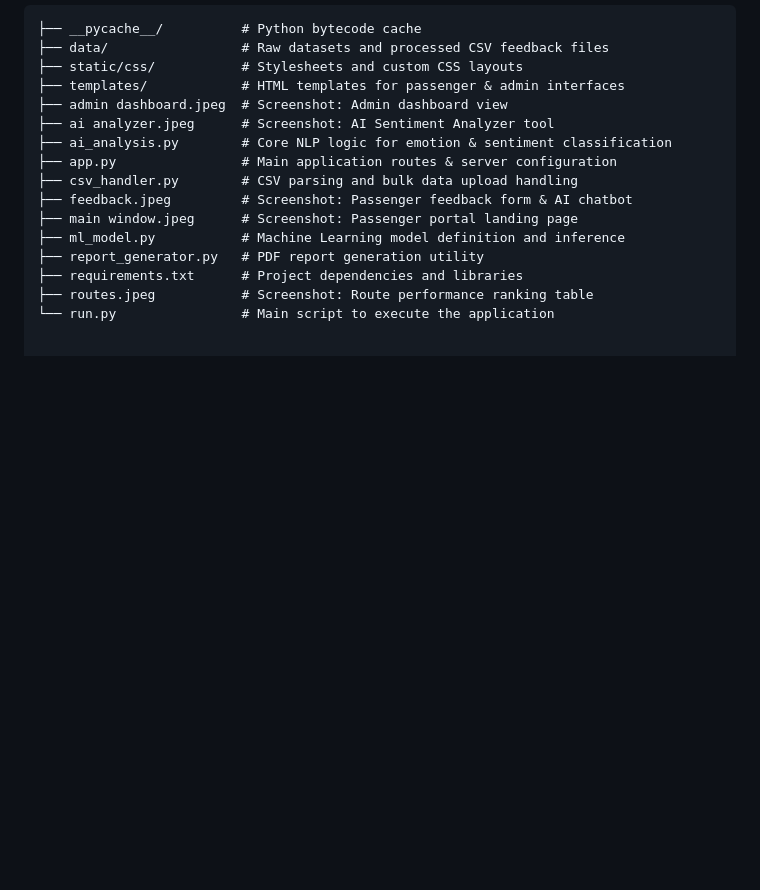
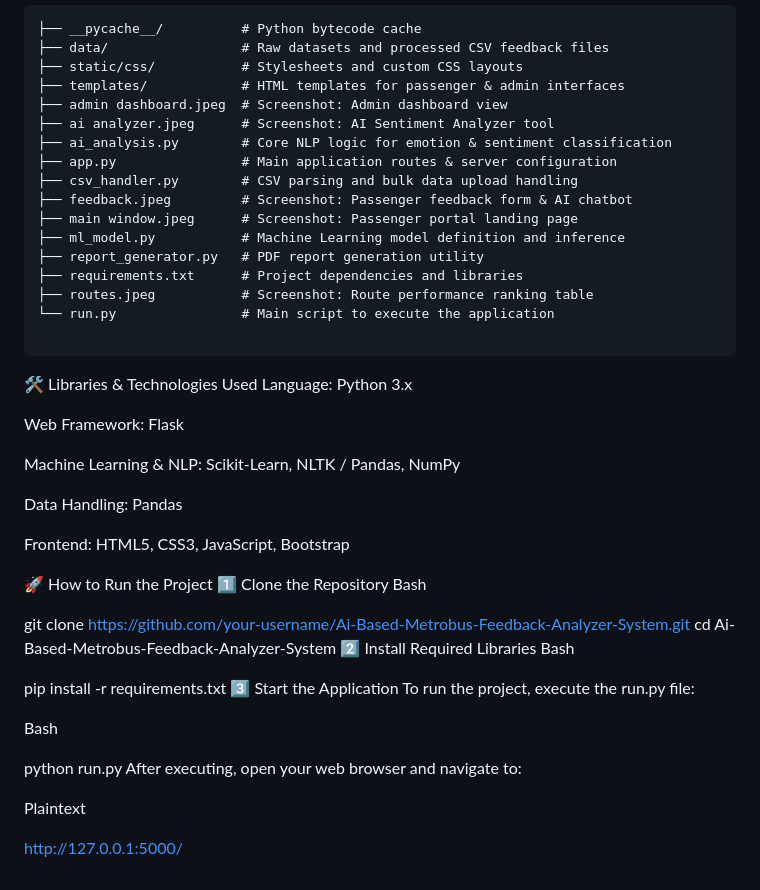
Before and after one commit to sumaiyaazmat/Ai-Based-Metrobus-Feedback-Analyzer-System, a Markdown page: README.md, the part around the change. Drawn GitHub-style; blank space fills up the shorter version.

````diff
--- a/README.md
+++ b/README.md
@@ -63,3 +63,41 @@ A modern, full-stack AI platform designed for the Punjab Mass Transit Authority
 ├── requirements.txt      # Project dependencies and libraries
 ├── routes.jpeg           # Screenshot: Route performance ranking table
 └── run.py                # Main script to execute the application
+
+```
+🛠️ Libraries & Technologies Used
+Language: Python 3.x
+
+Web Framework: Flask
+
+Machine Learning & NLP: Scikit-Learn, NLTK / Pandas, NumPy
+
+Data Handling: Pandas
+
+Frontend: HTML5, CSS3, JavaScript, Bootstrap
+
+🚀 How to Run the Project
+1️⃣ Clone the Repository
+Bash
+
+
+git clone [https://github.com/your-username/Ai-Based-Metrobus-Feedback-Analyzer-System.git](https://github.com/your-username/Ai-Based-Metrobus-Feedback-Analyzer-System.git)
+cd Ai-Based-Metrobus-Feedback-Analyzer-System
+2️⃣ Install Required Libraries
+Bash
+
+
+pip install -r requirements.txt
+3️⃣ Start the Application
+To run the project, execute the run.py file:
+
+Bash
+
+
+python run.py
+After executing, open your web browser and navigate to:
+
+Plaintext
+
+
+[http://127.0.0.1:5000/](http://127.0.0.1:5000/)
````
